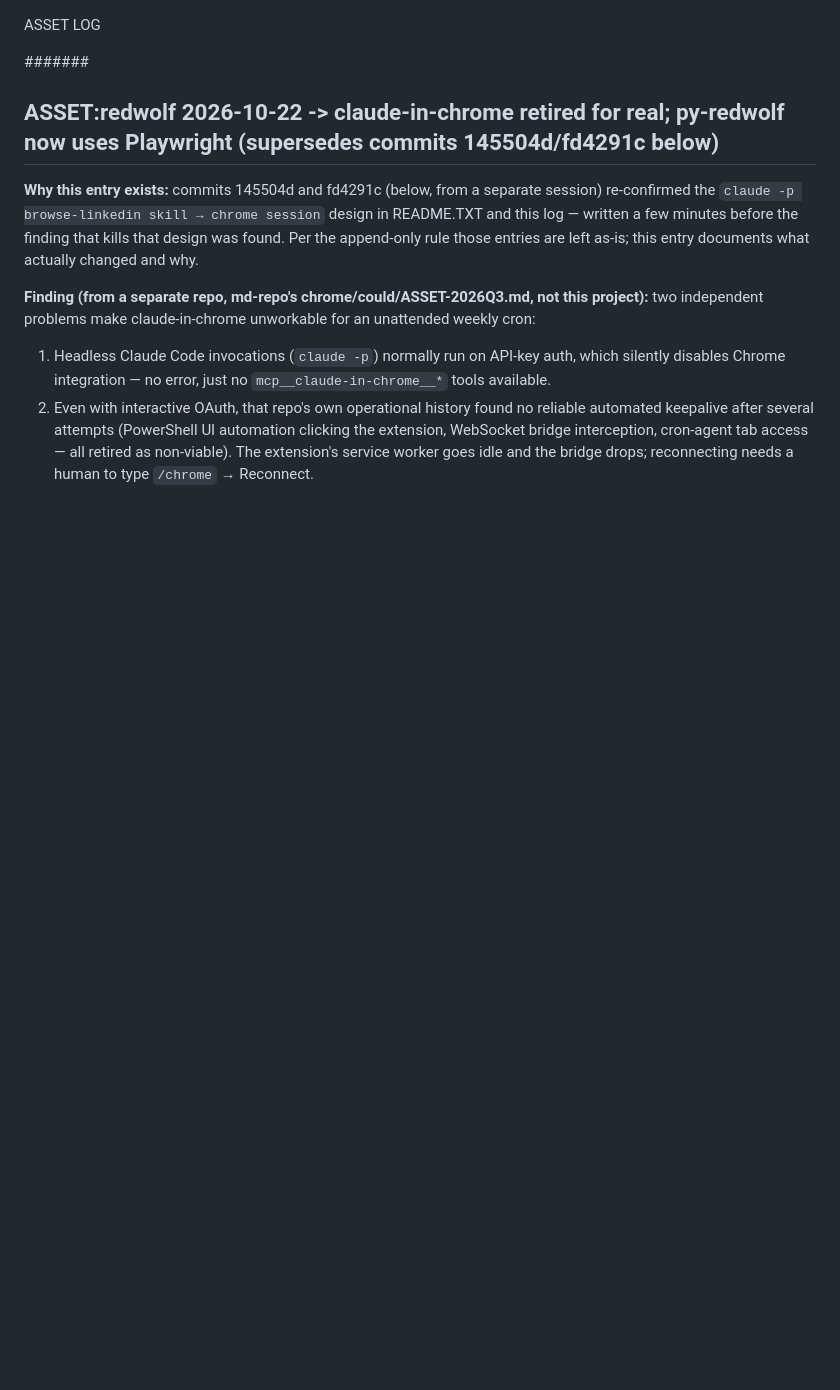
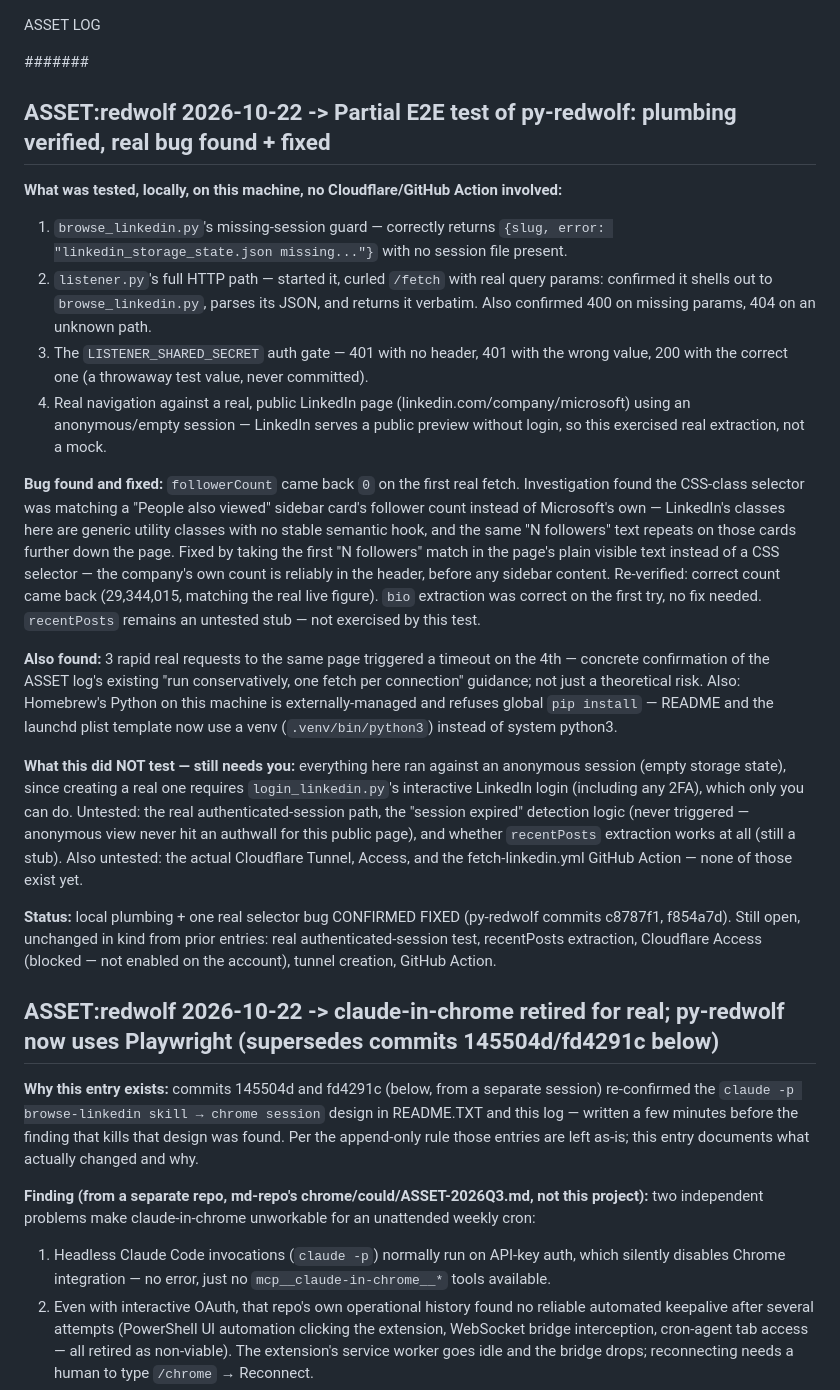
Before and after one commit to jayreck996/md-redwolf, a Markdown page: MAY/ASSET-2026Q3.md, the part around the change. Drawn GitHub-style; blank space fills up the shorter version.

Commit message:
log(asset): partial E2E test results for py-redwolf — real bug found and fixed
Tested listener.py + browse_linkedin.py's full local HTTP/subprocess
plumbing and the shared-secret auth gate; also ran real navigation
against a real public LinkedIn page (anonymous session), which caught
and led to fixing a real followerCount extraction bug. Documents what
was and wasn't covered -- the real authenticated-session path still
needs a human login via login_linkedin.py.

Co-Authored-By: Claude Sonnet 5 <noreply@anthropic.com>

```diff
--- a/MAY/ASSET-2026Q3.md
+++ b/MAY/ASSET-2026Q3.md
@@ -1,6 +1,62 @@
 ASSET LOG
 
 ####### <!-- ANCHOR MARKER - ADD ALL NEW ASSET ENTRIES DIRECTLY BELOW THIS LINE -->
+
+## ASSET:redwolf 2026-10-22 -> Partial E2E test of py-redwolf: plumbing verified, real bug found + fixed
+
+**What was tested, locally, on this machine, no Cloudflare/GitHub Action
+involved:**
+  1. `browse_linkedin.py`'s missing-session guard — correctly returns
+     `{slug, error: "linkedin_storage_state.json missing..."}` with no
+     session file present.
+  2. `listener.py`'s full HTTP path — started it, curled `/fetch` with
+     real query params: confirmed it shells out to `browse_linkedin.py`,
+     parses its JSON, and returns it verbatim. Also confirmed 400 on
+     missing params, 404 on an unknown path.
+  3. The `LISTENER_SHARED_SECRET` auth gate — 401 with no header, 401
+     with the wrong value, 200 with the correct one (a throwaway test
+     value, never committed).
+  4. Real navigation against a real, public LinkedIn page
+     (linkedin.com/company/microsoft) using an anonymous/empty session —
+     LinkedIn serves a public preview without login, so this exercised
+     real extraction, not a mock.
+
+**Bug found and fixed:** `followerCount` came back `0` on the first
+real fetch. Investigation found the CSS-class selector was matching a
+"People also viewed" sidebar card's follower count instead of
+Microsoft's own — LinkedIn's classes here are generic utility classes
+with no stable semantic hook, and the same "N followers" text repeats
+on those cards further down the page. Fixed by taking the first "N
+followers" match in the page's plain visible text instead of a CSS
+selector — the company's own count is reliably in the header, before
+any sidebar content. Re-verified: correct count came back
+(29,344,015, matching the real live figure). `bio` extraction was
+correct on the first try, no fix needed. `recentPosts` remains an
+untested stub — not exercised by this test.
+
+**Also found:** 3 rapid real requests to the same page triggered a
+timeout on the 4th — concrete confirmation of the ASSET log's existing
+"run conservatively, one fetch per connection" guidance; not just a
+theoretical risk. Also: Homebrew's Python on this machine is
+externally-managed and refuses global `pip install` — README and the
+launchd plist template now use a venv (`.venv/bin/python3`) instead of
+system python3.
+
+**What this did NOT test — still needs you:** everything here ran
+against an anonymous session (empty storage state), since creating a
+real one requires `login_linkedin.py`'s interactive LinkedIn login
+(including any 2FA), which only you can do. Untested: the real
+authenticated-session path, the "session expired" detection logic
+(never triggered — anonymous view never hit an authwall for this
+public page), and whether `recentPosts` extraction works at all
+(still a stub). Also untested: the actual Cloudflare Tunnel, Access,
+and the fetch-linkedin.yml GitHub Action — none of those exist yet.
+
+**Status:** local plumbing + one real selector bug CONFIRMED FIXED
+(py-redwolf commits c8787f1, f854a7d). Still open, unchanged in kind
+from prior entries: real authenticated-session test, recentPosts
+extraction, Cloudflare Access (blocked — not enabled on the account),
+tunnel creation, GitHub Action.
 
 ## ASSET:redwolf 2026-10-22 -> claude-in-chrome retired for real; py-redwolf now uses Playwright (supersedes commits 145504d/fd4291c below)
 
```
